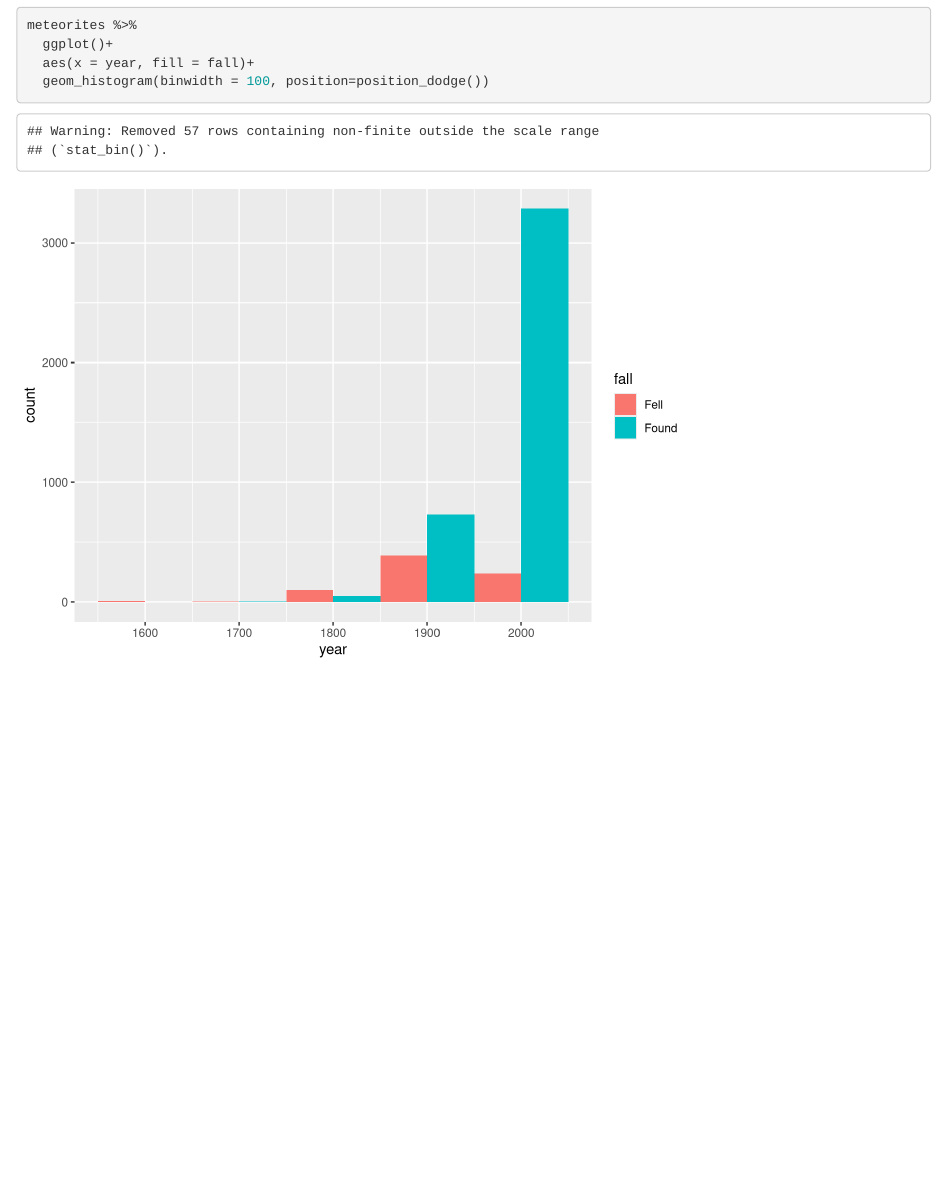
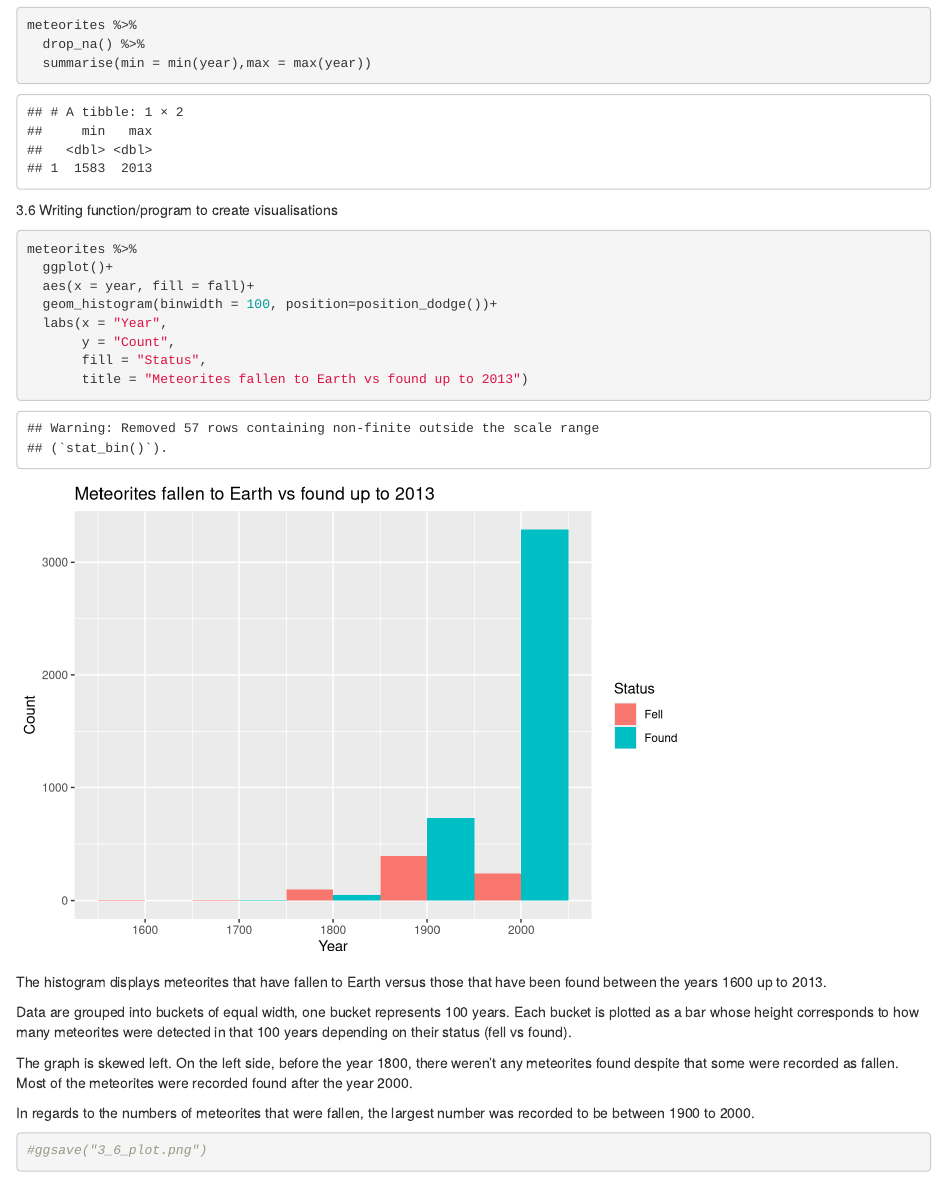
Before and after one commit to KarolinaFrieszova/SCQF_Level_8, an R Markdown document (01_meteorites/data_visualisation.Rmd): the page in a window 1100 px wide, from 1160 px down. Rendered offline with R 4.5, knitr and Pandoc, with nearby package versions.

````diff
--- a/01_meteorites/data_visualisation.Rmd
+++ b/01_meteorites/data_visualisation.Rmd
@@ -14,10 +14,38 @@
   ggplot()+
   aes(x = fall)+
   geom_bar()
+
+meteorites %>%
+  drop_na() %>%
+  summarise(min = min(year),max = max(year))
 ```
+3.6 Writing function/program to create visualisations
 ```{r}
 meteorites %>%
   ggplot()+
   aes(x = year, fill = fall)+
-  geom_histogram(binwidth = 100, position=position_dodge())
+  geom_histogram(binwidth = 100, position=position_dodge())+
+  labs(x = "Year",
+       y = "Count",
+       fill = "Status",
+       title = "Meteorites fallen to Earth vs found up to 2013")
 ```
+
+The histogram displays meteorites that have fallen to Earth versus
+those that have been found between the years 1600 up to 2013.
+
+Data are grouped into buckets of equal width, one bucket represents 100 years.
+Each bucket is plotted as a bar whose height corresponds to how many meteorites
+were detected in that 100 years depending on their status (fell vs found).
+
+The graph is skewed left. On the left side, before the year 1800,
+there weren't any meteorites found despite that some were recorded as fallen.
+Most of the meteorites were recorded found after the year 2000.
+
+In regards to the numbers of meteorites that were fallen,
+the largest number was recorded to be between 1900 to 2000.
+
+
+```{r}
+#ggsave("3_6_plot.png")
+```
````
Also changed, not shown: 01_meteorites/data_visualisation.nb.html, 1 other file.
